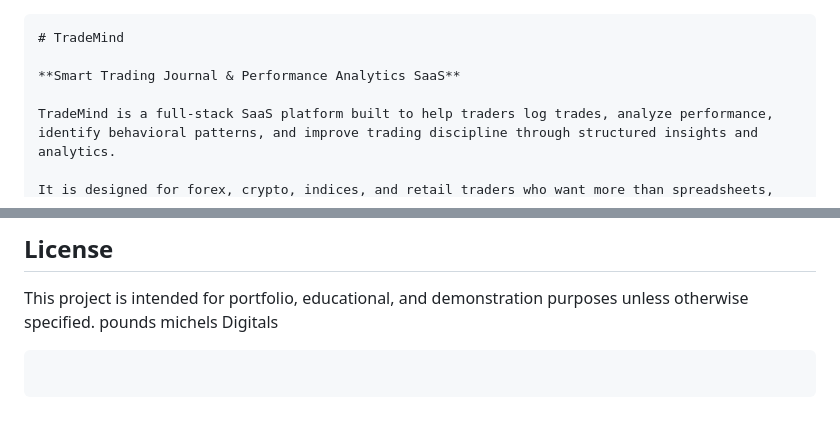
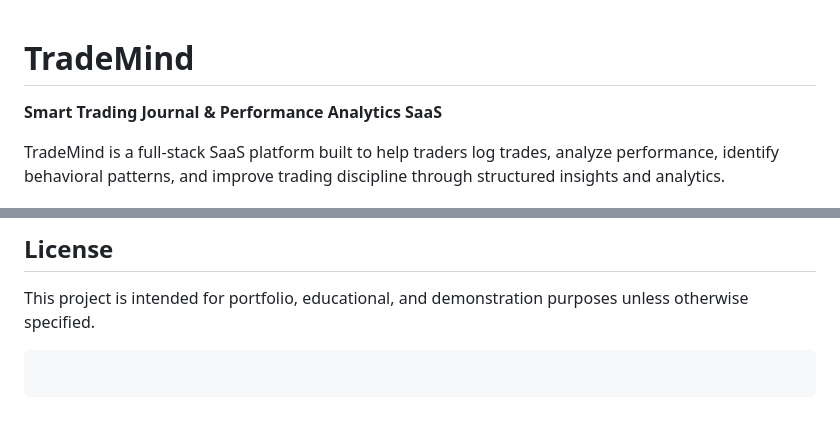
Before and after one commit to poundsmichaelscode/Trade-Mind, a Markdown page: README.md, 2 parts joined by grey strips. Drawn GitHub-style.

`````diff
--- a/README.md
+++ b/README.md
@@ -1,4 +1,3 @@
-````md
 # TradeMind
 
 **Smart Trading Journal & Performance Analytics SaaS**
@@ -779,6 +779,6 @@ GitHub: [`poundsmichaelscode`](https://github.com/poundsmichaelscode)
 ## License
 
 This project is intended for portfolio, educational, and demonstration purposes unless otherwise specified.
-pounds michels Digitals
+
 ```
 ```
`````
Also changed, not shown: other parts of README.md (+1 -0 lines).
